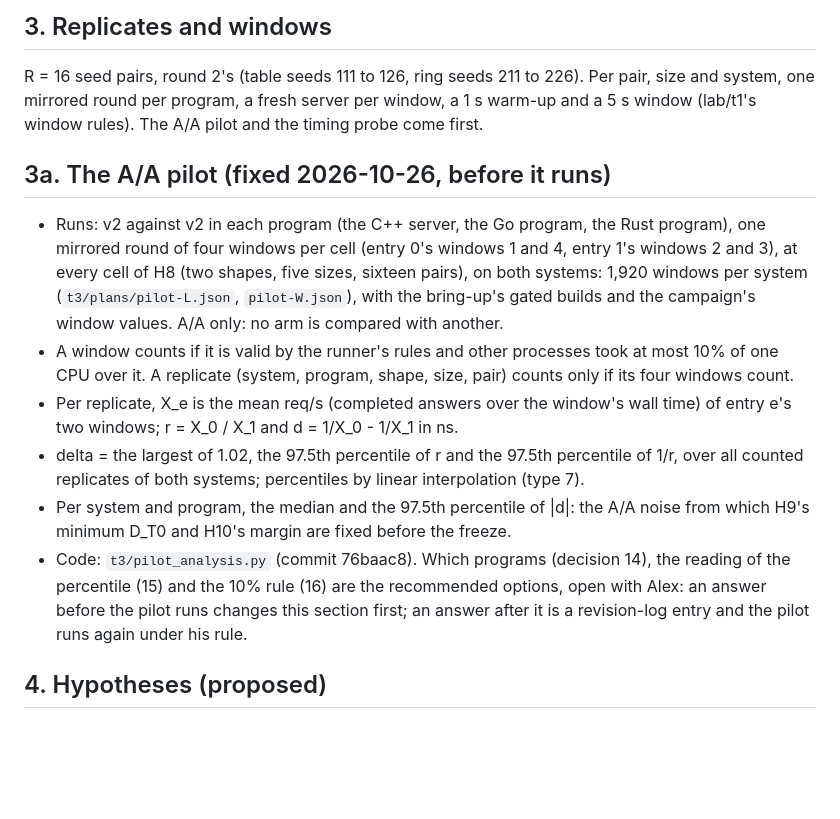
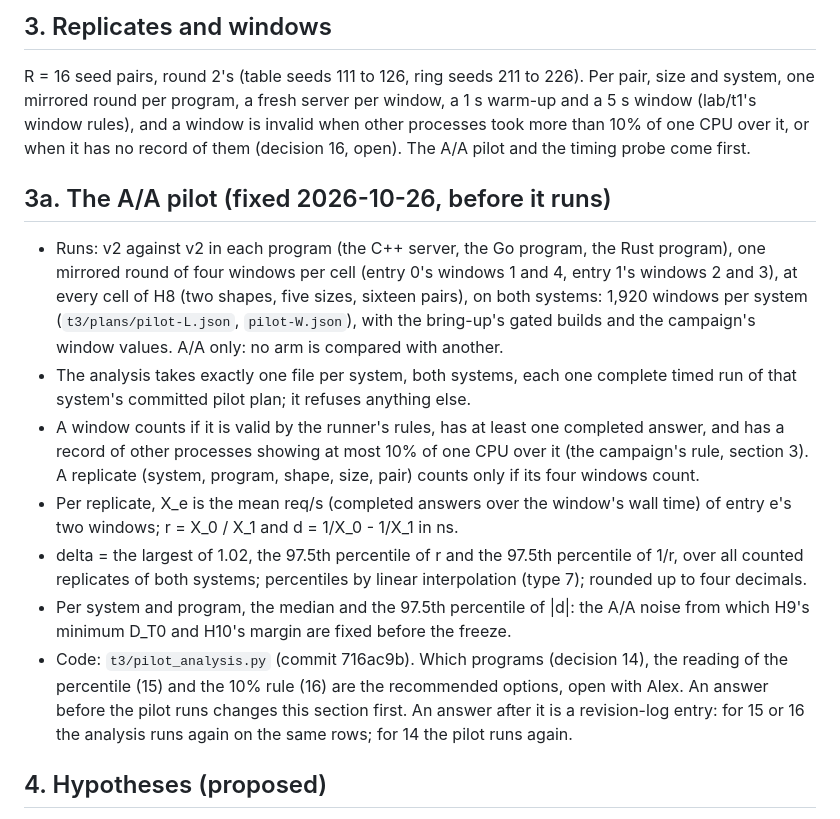
Before and after one commit to Alex-Tsvetanov/paper-typed-routing, a Markdown page: hypotheses-round3.md, the part around the change. Rendered like a GitHub page; blank space fills up the shorter version.

Commit message:
docs(round3): section 3a matches the analysis after its review (complete timed files of both systems, a window needs a record of other processes, delta rounded up, code at 716ac9b, a later answer to 15 or 16 reruns the analysis only); the 10% rule stated for the campaign too (section 3)

```diff
--- a/hypotheses-round3.md
+++ b/hypotheses-round3.md
@@ -37,7 +37,9 @@ into a sink, as round 2's timed loops do.
 
 R = 16 seed pairs, round 2's (table seeds 111 to 126, ring seeds 211 to 226). Per pair, size and
 system, one mirrored round per program, a fresh server per window, a 1 s warm-up and a 5 s window
-(lab/t1's window rules). The A/A pilot and the timing probe come first.
+(lab/t1's window rules), and a window is invalid when other processes took more than 10% of one CPU
+over it, or when it has no record of them (decision 16, open). The A/A pilot and the timing probe
+come first.
 
 ## 3a. The A/A pilot (fixed 2026-10-26, before it runs)
 
@@ -46,18 +48,22 @@ system, one mirrored round per program, a fresh server per window, a 1 s warm-up
   every cell of H8 (two shapes, five sizes, sixteen pairs), on both systems: 1,920 windows per
   system (`t3/plans/pilot-L.json`, `pilot-W.json`), with the bring-up's gated builds and the
   campaign's window values. A/A only: no arm is compared with another.
-- A window counts if it is valid by the runner's rules and other processes took at most 10% of one
-  CPU over it. A replicate (system, program, shape, size, pair) counts only if its four windows count.
+- The analysis takes exactly one file per system, both systems, each one complete timed run of that
+  system's committed pilot plan; it refuses anything else.
+- A window counts if it is valid by the runner's rules, has at least one completed answer, and has a
+  record of other processes showing at most 10% of one CPU over it (the campaign's rule, section 3).
+  A replicate (system, program, shape, size, pair) counts only if its four windows count.
 - Per replicate, X_e is the mean req/s (completed answers over the window's wall time) of entry e's
   two windows; r = X_0 / X_1 and d = 1/X_0 - 1/X_1 in ns.
 - delta = the largest of 1.02, the 97.5th percentile of r and the 97.5th percentile of 1/r, over all
-  counted replicates of both systems; percentiles by linear interpolation (type 7).
+  counted replicates of both systems; percentiles by linear interpolation (type 7); rounded up to
+  four decimals.
 - Per system and program, the median and the 97.5th percentile of |d|: the A/A noise from which H9's
   minimum D_T0 and H10's margin are fixed before the freeze.
-- Code: `t3/pilot_analysis.py` (commit 76baac8). Which programs (decision 14), the reading of the
-  percentile (15) and the 10% rule (16) are the recommended options, open with Alex: an answer
-  before the pilot runs changes this section first; an answer after it is a revision-log entry and
-  the pilot runs again under his rule.
+- Code: `t3/pilot_analysis.py` (commit 716ac9b). Which programs (decision 14), the reading of the
+  percentile (15) and the 10% rule (16) are the recommended options, open with Alex. An answer before
+  the pilot runs changes this section first. An answer after it is a revision-log entry: for 15 or 16
+  the analysis runs again on the same rows; for 14 the pilot runs again.
 
 ## 4. Hypotheses (proposed)
 
```
Also changed, not shown: design/round3/end-to-end.md (+2 -2 lines).
